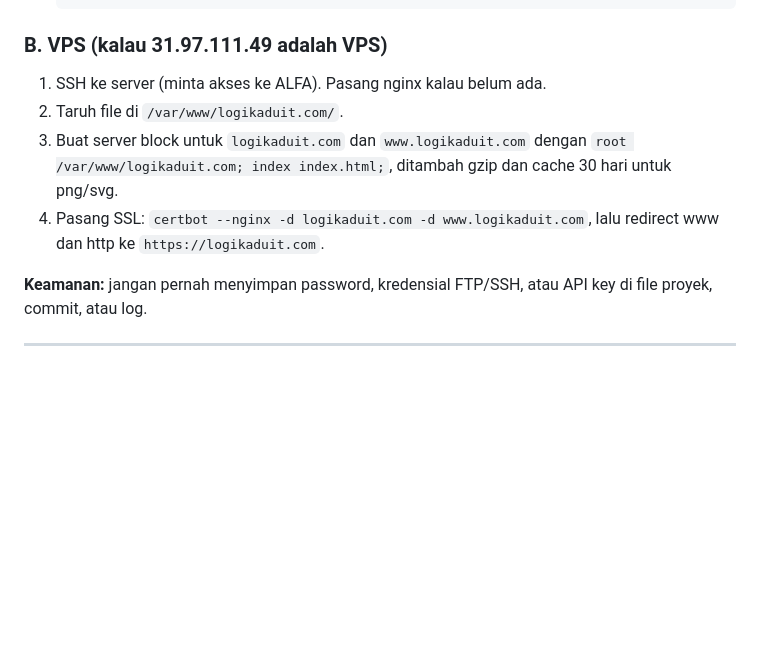
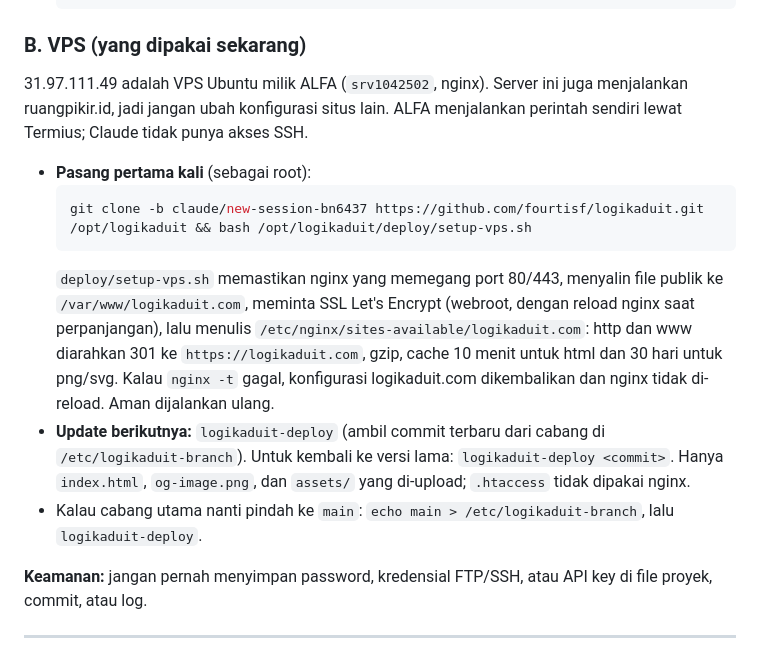
Before and after one commit to fourtisf/logikaduit, a Markdown page: CLAUDE.md, the part around the change. GitHub-like rendering; blank space fills up the shorter version.

Commit message:
CLAUDE.md: catat cara deploy ke VPS lewat skrip
Co-Authored-By: Claude Opus 5.5 <noreply@anthropic.com>
Claude-Session: https://claude.ai/code/session_01GSU5jEKn9kvzJTurjJRABq

````diff
--- a/CLAUDE.md
+++ b/CLAUDE.md
@@ -198,11 +198,16 @@ Cari tahu dulu jenis hostingnya. Kalau di hPanel → **Websites** ada logikaduit
    </IfModule>
    ```
 
-### B. VPS (kalau 31.97.111.49 adalah VPS)
-1. SSH ke server (minta akses ke ALFA). Pasang nginx kalau belum ada.
-2. Taruh file di `/var/www/logikaduit.com/`.
-3. Buat server block untuk `logikaduit.com` dan `www.logikaduit.com` dengan `root /var/www/logikaduit.com; index index.html;`, ditambah gzip dan cache 30 hari untuk png/svg.
-4. Pasang SSL: `certbot --nginx -d logikaduit.com -d www.logikaduit.com`, lalu redirect www dan http ke `https://logikaduit.com`.
+### B. VPS (yang dipakai sekarang)
+31.97.111.49 adalah VPS Ubuntu milik ALFA (`srv1042502`, nginx). Server ini juga menjalankan ruangpikir.id, jadi jangan ubah konfigurasi situs lain. ALFA menjalankan perintah sendiri lewat Termius; Claude tidak punya akses SSH.
+
+- **Pasang pertama kali** (sebagai root):
+  ```bash
+  git clone -b claude/new-session-bn6437 https://github.com/fourtisf/logikaduit.git /opt/logikaduit && bash /opt/logikaduit/deploy/setup-vps.sh
+  ```
+  `deploy/setup-vps.sh` memastikan nginx yang memegang port 80/443, menyalin file publik ke `/var/www/logikaduit.com`, meminta SSL Let's Encrypt (webroot, dengan reload nginx saat perpanjangan), lalu menulis `/etc/nginx/sites-available/logikaduit.com`: http dan www diarahkan 301 ke `https://logikaduit.com`, gzip, cache 10 menit untuk html dan 30 hari untuk png/svg. Kalau `nginx -t` gagal, konfigurasi logikaduit.com dikembalikan dan nginx tidak di-reload. Aman dijalankan ulang.
+- **Update berikutnya:** `logikaduit-deploy` (ambil commit terbaru dari cabang di `/etc/logikaduit-branch`). Untuk kembali ke versi lama: `logikaduit-deploy <commit>`. Hanya `index.html`, `og-image.png`, dan `assets/` yang di-upload; `.htaccess` tidak dipakai nginx.
+- Kalau cabang utama nanti pindah ke `main`: `echo main > /etc/logikaduit-branch`, lalu `logikaduit-deploy`.
 
 **Keamanan:** jangan pernah menyimpan password, kredensial FTP/SSH, atau API key di file proyek, commit, atau log.
 
````
